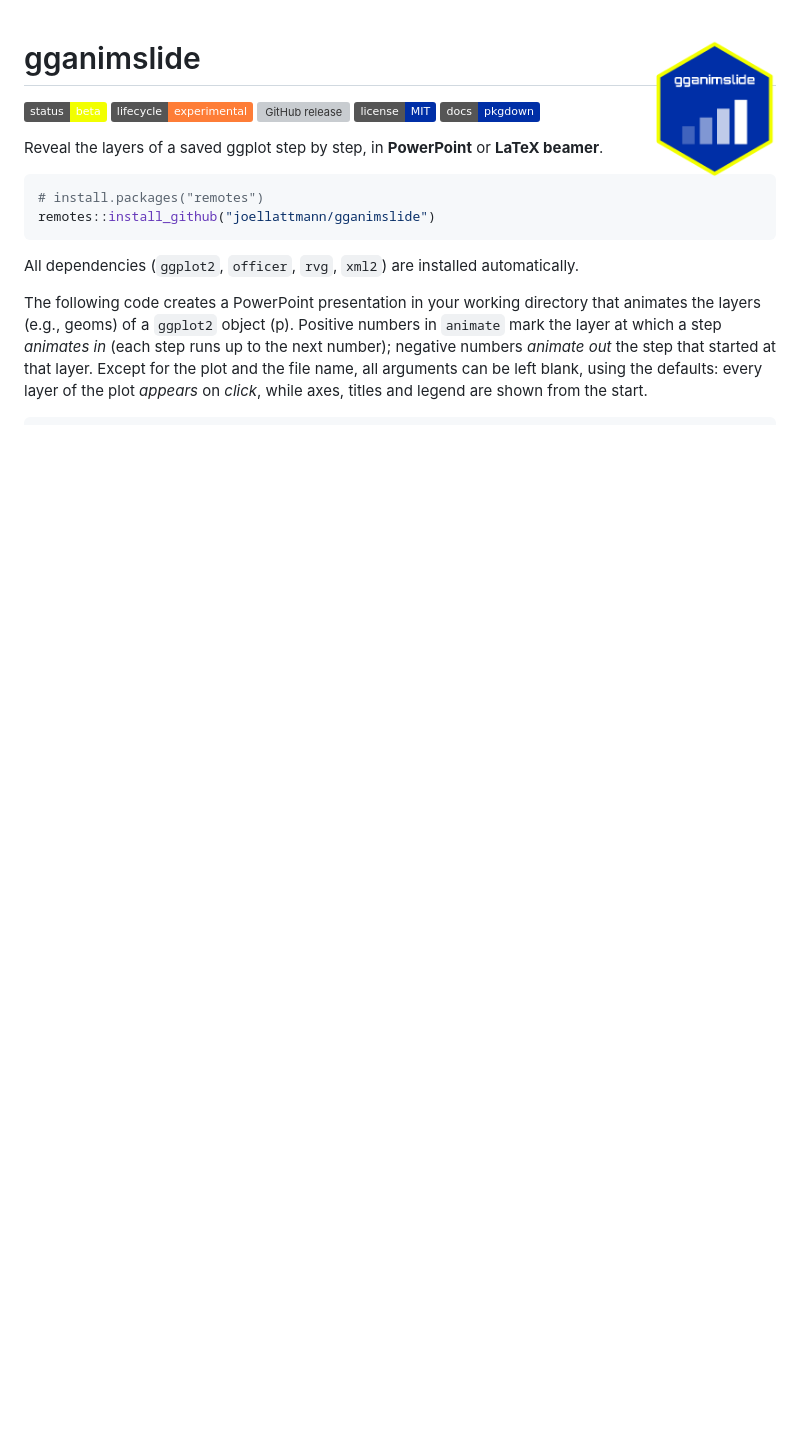
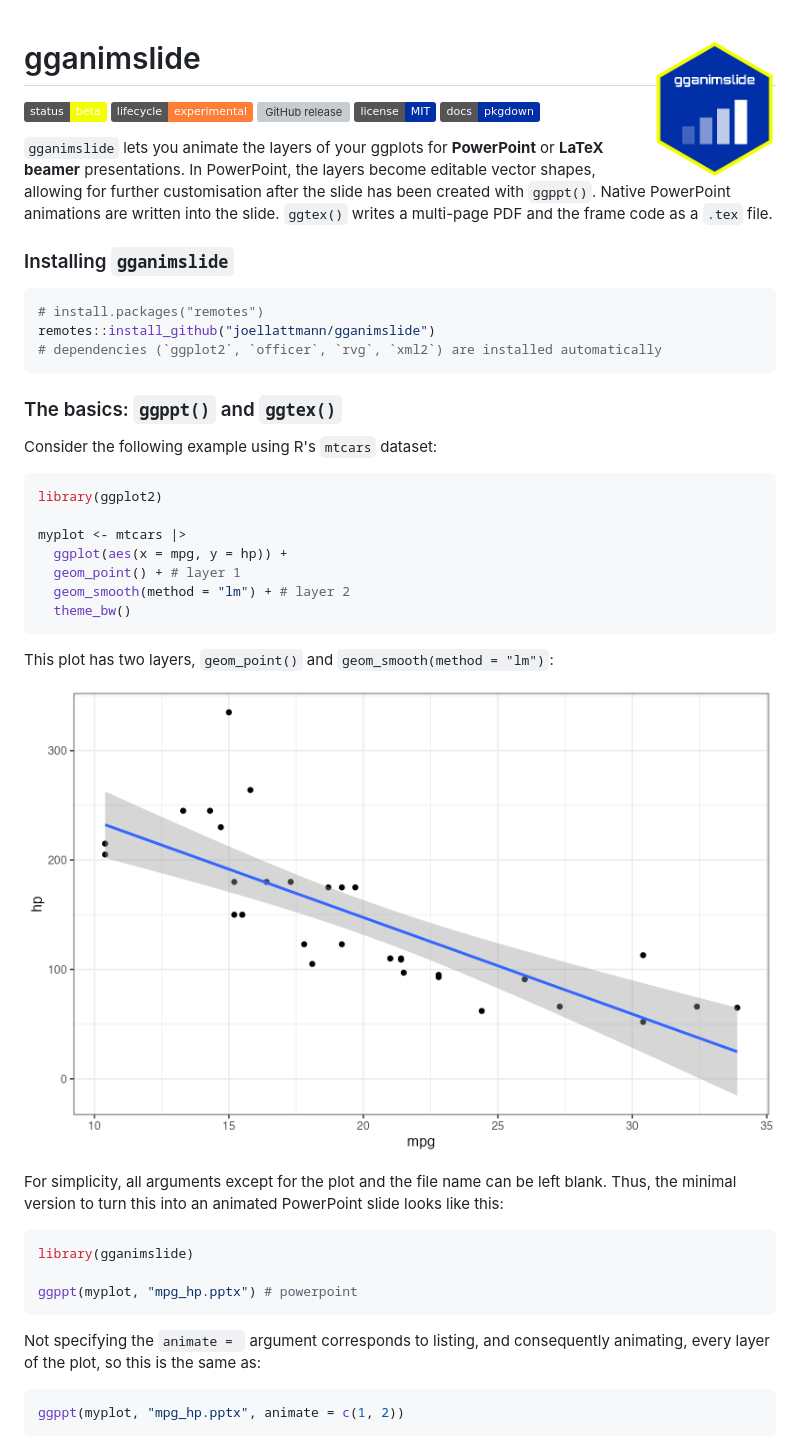
Before and after one commit to joellattmann/gganimslide, a Markdown page: README.md, the part around one of its changes. Drawn GitHub-style; pictures changed too: man/figures/plotex.png (added); badges without logos; blank space fills up the shorter version; grey boxes are pictures that could not be loaded.

````diff
--- a/README.md
+++ b/README.md
@@ -8,19 +8,52 @@
 [![pkgdown](https://img.shields.io/badge/docs-pkgdown-002FA7.svg)](https://joellattmann.github.io/gganimslide)
 <!-- badges: end -->
 
-Reveal the layers of a saved ggplot step by step, in **PowerPoint** or **LaTeX beamer**.
+`gganimslide` lets you animate the layers of your ggplots for **PowerPoint** or **LaTeX beamer** presentations. In PowerPoint, the layers become editable vector shapes, allowing for further customisation after the slide has been created with `ggppt()`. Native PowerPoint animations are written into the slide. `ggtex()` writes a multi-page PDF and the frame code as a `.tex` file.
+
+### Installing `gganimslide`
 
 <!-- Install from CRAN:
 ```r
 install.packages("gganimslide")
+# dependencies (`ggplot2`, `officer`, `rvg`, `xml2`) are installed automatically
 ```
 
 Or get the development version: -->
 ```r
 # install.packages("remotes")
 remotes::install_github("joellattmann/gganimslide")
+# dependencies (`ggplot2`, `officer`, `rvg`, `xml2`) are installed automatically
 ```
 
-All dependencies (`ggplot2`, `officer`, `rvg`, `xml2`) are installed automatically.
+### The basics: `ggppt()` and `ggtex()`
 
-The following code creates a PowerPoint presentation in your working directory that animates the layers (e.g., geoms) of a `ggplot2` object (p). Positive numbers in `animate` mark the layer at which a step *animates in* (each step runs up to the next number); negative numbers *animate out* the step that started at that layer. Except for the plot and the file name, all arguments can be left blank, using the defaults: every layer of the plot *appears* on *click*, while axes, titles and legend are shown from the start.
+Consider the following example using R's `mtcars` dataset:
+
+```r
+library(ggplot2)
+
+myplot <- mtcars |>
+  ggplot(aes(x = mpg, y = hp)) +
+  geom_point() + # layer 1
+  geom_smooth(method = "lm") + # layer 2
+  theme_bw()
+```
+
+This plot has two layers, `geom_point()` and `geom_smooth(method = "lm")`:
+
+![Example plot](man/figures/plotex.png)
+
+For simplicity, all arguments except for the plot and the file name can be left blank. Thus, the minimal version to turn this into an animated PowerPoint slide looks like this:
+
+```r
+library(gganimslide)
+
+ggppt(myplot, "mpg_hp.pptx") # powerpoint
+```
+
+Not specifying the `animate = ` argument corresponds to listing, and consequently animating, every layer of the plot, so this is the same as:
+
+```r
+ggppt(myplot, "mpg_hp.pptx", animate = c(1, 2))
+```
+
````
Also changed, not shown: other parts of README.md (+38 -92 lines), pkgdown/index.md (added, +153 -0 lines), man/figures/ggppt_examples.png (added).
